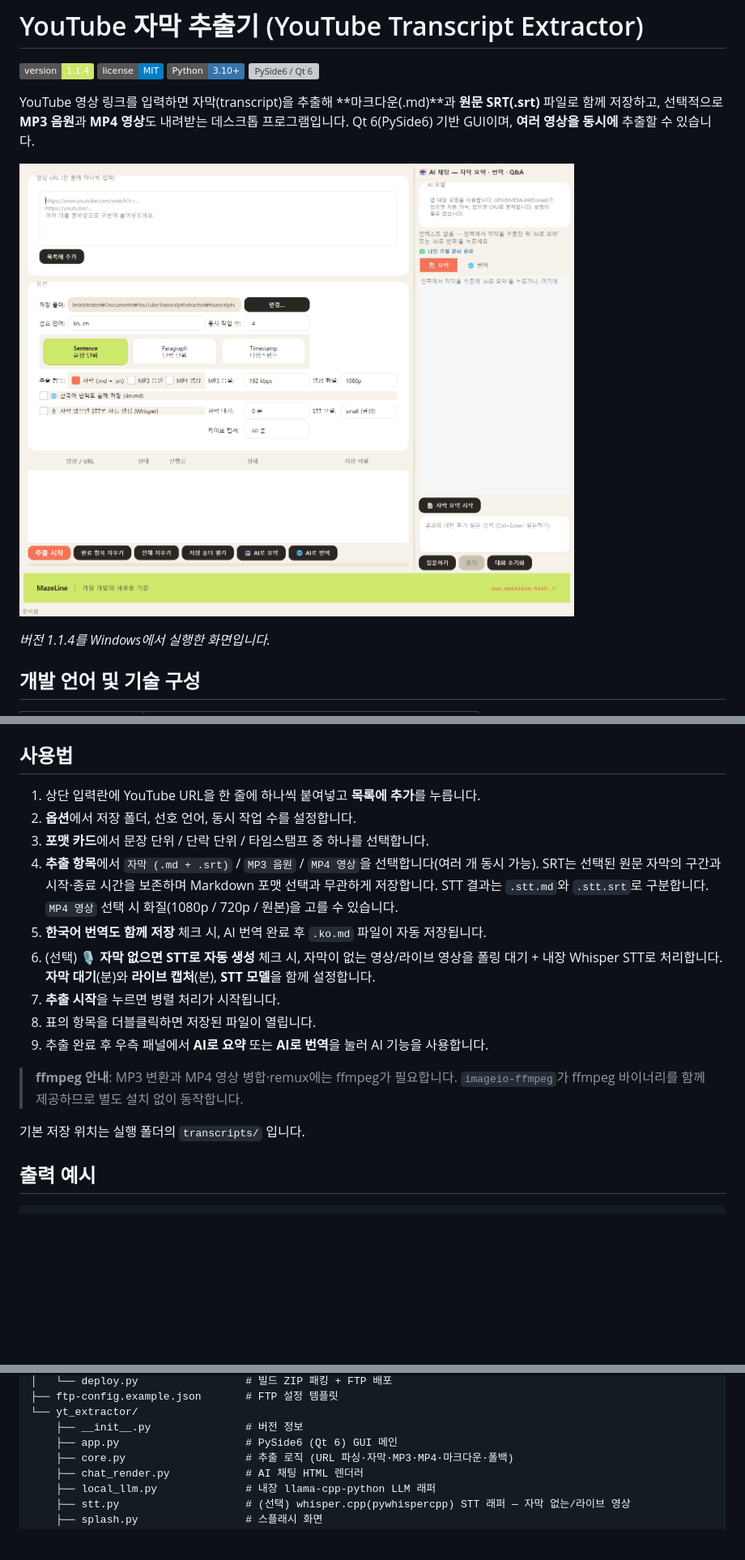
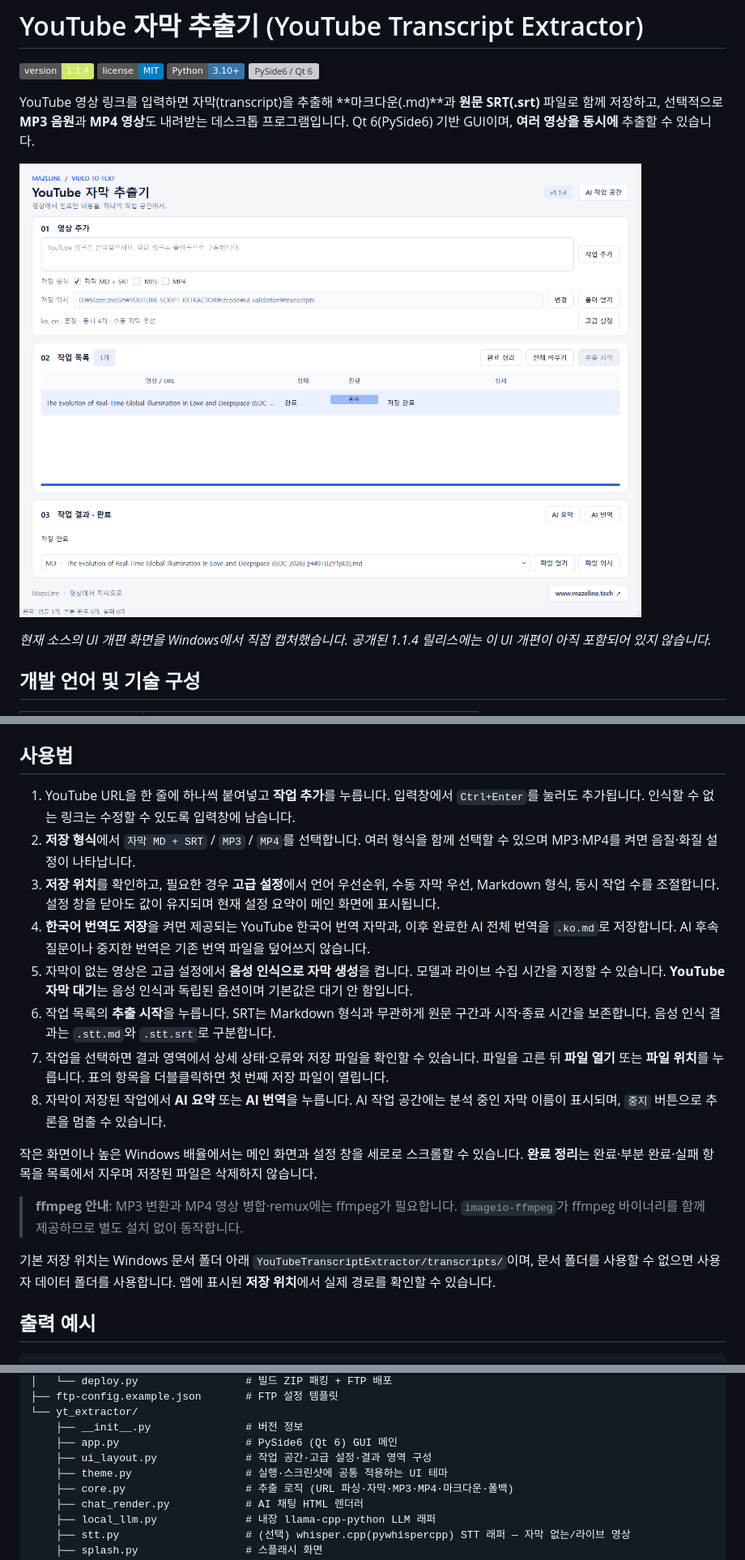
Before and after one commit to mazelines/YOUTUBE-SCRIPT-EXTRACT, a Markdown page: README.md, 3 parts joined by grey strips. Shown at 81% size. GitHub-like rendering; pictures changed too: docs/screenshot.png; badges without logos; blank space fills up the shorter version; grey boxes are pictures that could not be loaded.

```diff
--- a/README.md
+++ b/README.md
@@ -11,5 +11,5 @@ YouTube 영상 링크를 입력하면 자막(transcript)을 추출해 **마크
 
-*버전 1.1.4를 Windows에서 실행한 화면입니다.*
+*현재 소스의 UI 개편 화면을 Windows에서 직접 캡처했습니다. 공개된 1.1.4 릴리스에는 이 UI 개편이 아직 포함되어 있지 않습니다.*
 
 ## 개발 언어 및 기술 구성
 
@@ -158,19 +162,20 @@ python scripts/deploy.py --dry-run  # 업로드 없이 목록 확인
 
 ## 사용법
 
-1. 상단 입력란에 YouTube URL을 한 줄에 하나씩 붙여넣고 **목록에 추가**를 누릅니다.
-2. **옵션**에서 저장 폴더, 선호 언어, 동시 작업 수를 설정합니다.
-3. **포맷 카드**에서 문장 단위 / 단락 단위 / 타임스탬프 중 하나를 선택합니다.
-4. **추출 항목**에서 `자막 (.md + .srt)` / `MP3 음원` / `MP4 영상`을 선택합니다(여러 개 동시 가능). SRT는 선택된 원문 자막의 구간과 시작·종료 시간을 보존하며 Markdown 포맷 선택과 무관하게 저장합니다. STT 결과는 `.stt.md`와 `.stt.srt`로 구분합니다. `MP4 영상` 선택 시 화질(1080p / 720p / 원본)을 고를 수 있습니다.
-5. **한국어 번역도 함께 저장** 체크 시, AI 번역 완료 후 `.ko.md` 파일이 자동 저장됩니다.
-6. (선택) **🎙 자막 없으면 STT로 자동 생성** 체크 시, 자막이 없는 영상/라이브 영상을 폴링 대기 + 내장 Whisper STT로 처리합니다. **자막 대기**(분)와 **라이브 캡처**(분), **STT 모델**을 함께 설정합니다.
-7. **추출 시작**을 누르면 병렬 처리가 시작됩니다.
-8. 표의 항목을 더블클릭하면 저장된 파일이 열립니다.
-9. 추출 완료 후 우측 패널에서 **AI로 요약** 또는 **AI로 번역**을 눌러 AI 기능을 사용합니다.
+1. YouTube URL을 한 줄에 하나씩 붙여넣고 **작업 추가**를 누릅니다. 입력창에서 `Ctrl+Enter`를 눌러도 추가됩니다. 인식할 수 없는 링크는 수정할 수 있도록 입력창에 남습니다.
+2. **저장 형식**에서 `자막 MD + SRT` / `MP3` / `MP4`를 선택합니다. 여러 형식을 함께 선택할 수 있으며 MP3·MP4를 켜면 음질·화질 설정이 나타납니다.
+3. **저장 위치**를 확인하고, 필요한 경우 **고급 설정**에서 언어 우선순위, 수동 자막 우선, Markdown 형식, 동시 작업 수를 조절합니다. 설정 창을 닫아도 값이 유지되며 현재 설정 요약이 메인 화면에 표시됩니다.
+4. **한국어 번역도 저장**을 켜면 제공되는 YouTube 한국어 번역 자막과, 이후 완료한 AI 전체 번역을 `.ko.md`로 저장합니다. AI 후속 질문이나 중지한 번역은 기존 번역 파일을 덮어쓰지 않습니다.
+5. 자막이 없는 영상은 고급 설정에서 **음성 인식으로 자막 생성**을 켭니다. 모델과 라이브 수집 시간을 지정할 수 있습니다. **YouTube 자막 대기**는 음성 인식과 독립된 옵션이며 기본값은 대기 안 함입니다.
+6. 작업 목록의 **추출 시작**을 누릅니다. SRT는 Markdown 형식과 무관하게 원문 구간과 시작·종료 시간을 보존합니다. 음성 인식 결과는 `.stt.md`와 `.stt.srt`로 구분합니다.
+7. 작업을 선택하면 결과 영역에서 상세 상태·오류와 저장 파일을 확인할 수 있습니다. 파일을 고른 뒤 **파일 열기** 또는 **파일 위치**를 누릅니다. 표의 항목을 더블클릭하면 첫 번째 저장 파일이 열립니다.
+8. 자막이 저장된 작업에서 **AI 요약** 또는 **AI 번역**을 누릅니다. AI 작업 공간에는 분석 중인 자막 이름이 표시되며, `중지` 버튼으로 추론을 멈출 수 있습니다.
+
+작은 화면이나 높은 Windows 배율에서는 메인 화면과 설정 창을 세로로 스크롤할 수 있습니다. **완료 정리**는 완료·부분 완료·실패 항목을 목록에서 지우며 저장된 파일은 삭제하지 않습니다.
 
 > **ffmpeg 안내**: MP3 변환과 MP4 영상 병합·remux에는 ffmpeg가 필요합니다. `imageio-ffmpeg`가 ffmpeg 바이너리를 함께 제공하므로 별도 설치 없이 동작합니다.
 
-기본 저장 위치는 실행 폴더의 `transcripts/` 입니다.
+기본 저장 위치는 Windows 문서 폴더 아래 `YouTubeTranscriptExtractor/transcripts/`이며, 문서 폴더를 사용할 수 없으면 사용자 데이터 폴더를 사용합니다. 앱에 표시된 **저장 위치**에서 실제 경로를 확인할 수 있습니다.
 
 ## 출력 예시
 
@@ -205,6 +210,8 @@ YOUTUBE-SCRIPT-EXTRACTOR/
 └── yt_extractor/
     ├── __init__.py               # 버전 정보
     ├── app.py                    # PySide6 (Qt 6) GUI 메인
+    ├── ui_layout.py              # 작업 공간·고급 설정·결과 영역 구성
+    ├── theme.py                  # 실행·스크린샷에 공통 적용하는 UI 테마
     ├── core.py                   # 추출 로직 (URL 파싱·자막·MP3·MP4·마크다운·폴백)
     ├── chat_render.py            # AI 채팅 HTML 렌더러
     ├── local_llm.py              # 내장 llama-cpp-python LLM 래퍼
```
Also changed, not shown: other parts of README.md (+8 -4 lines), docs/screenshot-ai.png (added), docs/screenshot-splash.png (added), 9 other files.
